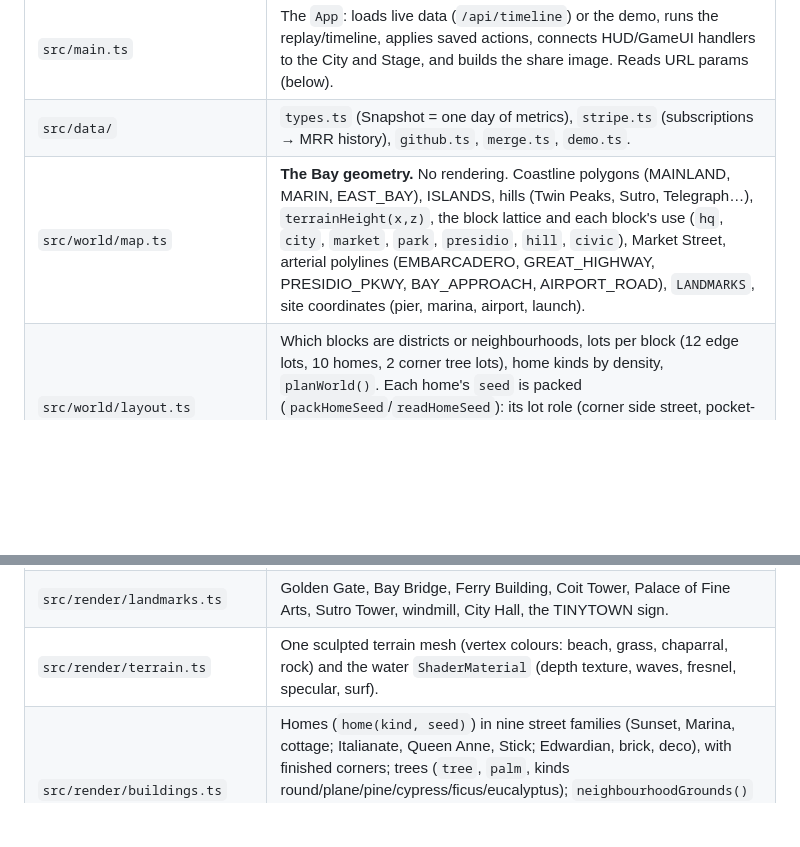
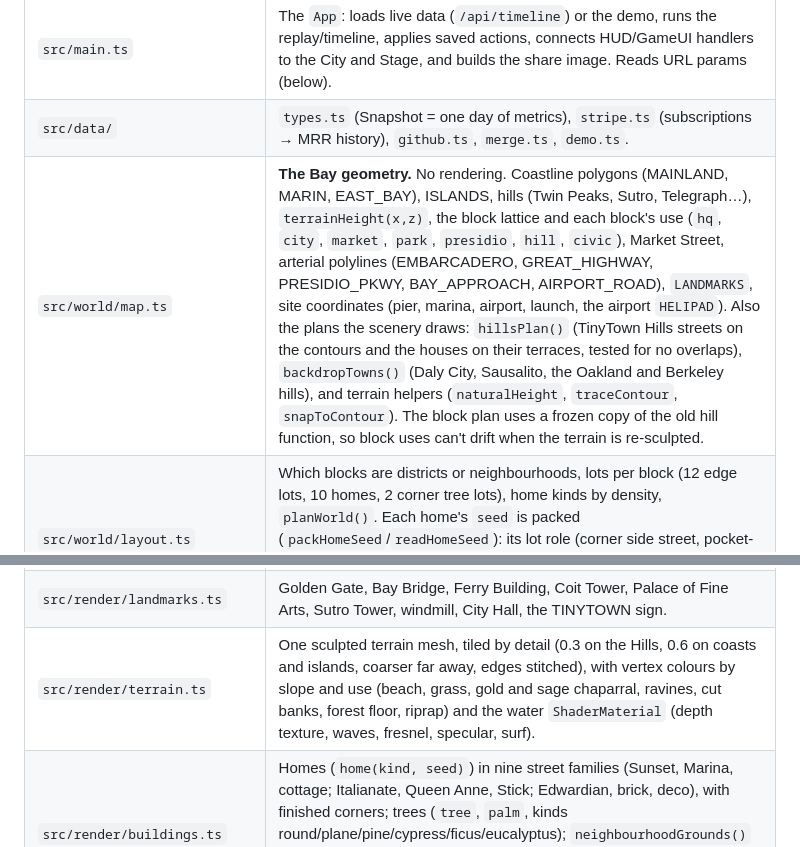
Before and after one commit to rayhankhilji/psychic-octo-tribble, a Markdown page: docs/ARCHITECTURE.md, 2 parts joined by grey strips. Drawn GitHub-style; blank space fills up the shorter version.

Commit message:
Docs: landscape and helicopter done; map and terrain in ARCHITECTURE
Co-Authored-By: Claude Opus 5.5 <noreply@anthropic.com>
Claude-Session: https://claude.ai/code/session_01227t5Sw2BZazdsG4j6Q2pE

```diff
--- a/docs/ARCHITECTURE.md
+++ b/docs/ARCHITECTURE.md
@@ -31,7 +31,7 @@ Everything above `src/render` is **pure and unit-tested** (`tests/`). The same n
 |---|---|
 | `src/main.ts` | The `App`: loads live data (`/api/timeline`) or the demo, runs the replay/timeline, applies saved actions, connects HUD/GameUI handlers to the City and Stage, and builds the share image. Reads URL params (below). |
 | `src/data/` | `types.ts` (Snapshot = one day of metrics), `stripe.ts` (subscriptions → MRR history), `github.ts`, `merge.ts`, `demo.ts`. |
-| `src/world/map.ts` | **The Bay geometry.** No rendering. Coastline polygons (MAINLAND, MARIN, EAST_BAY), ISLANDS, hills (Twin Peaks, Sutro, Telegraph…), `terrainHeight(x,z)`, the block lattice and each block's use (`hq`, `city`, `market`, `park`, `presidio`, `hill`, `civic`), Market Street, arterial polylines (EMBARCADERO, GREAT_HIGHWAY, PRESIDIO_PKWY, BAY_APPROACH, AIRPORT_ROAD), `LANDMARKS`, site coordinates (pier, marina, airport, launch). |
+| `src/world/map.ts` | **The Bay geometry.** No rendering. Coastline polygons (MAINLAND, MARIN, EAST_BAY), ISLANDS, hills (Twin Peaks, Sutro, Telegraph…), `terrainHeight(x,z)`, the block lattice and each block's use (`hq`, `city`, `market`, `park`, `presidio`, `hill`, `civic`), Market Street, arterial polylines (EMBARCADERO, GREAT_HIGHWAY, PRESIDIO_PKWY, BAY_APPROACH, AIRPORT_ROAD), `LANDMARKS`, site coordinates (pier, marina, airport, launch, the airport `HELIPAD`). Also the plans the scenery draws: `hillsPlan()` (TinyTown Hills streets on the contours and the houses on their terraces, tested for no overlaps), `backdropTowns()` (Daly City, Sausalito, the Oakland and Berkeley hills), and terrain helpers (`naturalHeight`, `traceContour`, `snapToContour`). The block plan uses a frozen copy of the old hill function, so block uses can't drift when the terrain is re-sculpted. |
 | `src/world/layout.ts` | Which blocks are districts or neighbourhoods, lots per block (12 edge lots, 10 homes, 2 corner tree lots), home kinds by density, `planWorld()`. Each home's `seed` is packed (`packHomeSeed`/`readHomeSeed`): its lot role (corner side street, pocket-park side), its lot, the density ring and a seed shared by the whole block, so a block reads as one street. Homes sit behind a street wall `SETBACK` (0.2) in from the block edge, over a `SIDEWALK` of 0.1. |
 | `src/world/daylight.ts` | `atmosphereAt(hour, wet)`: keyframed sun, sky, fog, exposure and bloom, plus `night` 0–1. Follows the local clock. |
 | `src/world/events.ts`, `history.ts` | Day-to-day events (with copy that quotes the real number) and rain rules. |
@@ -43,7 +43,7 @@ Everything above `src/render` is **pure and unit-tested** (`tests/`). The same n
 | `src/render/city.ts` | **`City`**: owns the scene, lights (sun with shadow camera following the view, hemi, warm night fill), sky/fog per hour, and reconciles everything metric-driven: homes (via `Batch`), districts and items (with `Construction` sites), HQ, founder homes, vehicles on sites, tents and decay, highlights for placement. Calls `update()` on traffic, life, scenery, rain, fireworks, train and moon. |
 | `src/render/scenery.ts` | Everything metrics don't drive: terrain and water, roads, Market Street plazas and flatirons, parks, the waterfront and piers, marina, airport, island, suburbs, the sign, bridge lights. |
 | `src/render/landmarks.ts` | Golden Gate, Bay Bridge, Ferry Building, Coit Tower, Palace of Fine Arts, Sutro Tower, windmill, City Hall, the TINYTOWN sign. |
-| `src/render/terrain.ts` | One sculpted terrain mesh (vertex colours: beach, grass, chaparral, rock) and the water `ShaderMaterial` (depth texture, waves, fresnel, specular, surf). |
+| `src/render/terrain.ts` | One sculpted terrain mesh, tiled by detail (0.3 on the Hills, 0.6 on coasts and islands, coarser far away, edges stitched), with vertex colours by slope and use (beach, grass, gold and sage chaparral, ravines, cut banks, forest floor, riprap) and the water `ShaderMaterial` (depth texture, waves, fresnel, specular, surf). |
 | `src/render/buildings.ts` | Homes (`home(kind, seed)`) in nine street families (Sunset, Marina, cottage; Italianate, Queen Anne, Stick; Edwardian, brick, deco), with finished corners; trees (`tree`, `palm`, kinds round/plane/pine/cypress/ficus/eucalyptus); `neighbourhoodGrounds()` (curbs, street trees, lamps, mid-block gardens and pools by ring, a corner store every third block). Cheap boxes (`bx`/`ledge`) skip hidden faces: call `seal(b)` before `build()`. |
 | `src/render/towers.ts` | Downtown: `tower`, `pyramid`, `spire`, `deco`, `campus`, `headquarters(name, floors, seed, level)` with sign and beacon. |
 | `src/render/models.ts` | `itemModel(model, x, z, seed)` for every catalogue item, `founderHome`, `plane`, `airliner`, `yacht`, `rocket`, `cloudBank`, `plotMarker`, `encampment`. |
```
Also changed, not shown: docs/HANDOFF.md (+2 -2 lines), docs/TODO.md (+4 -3 lines).
